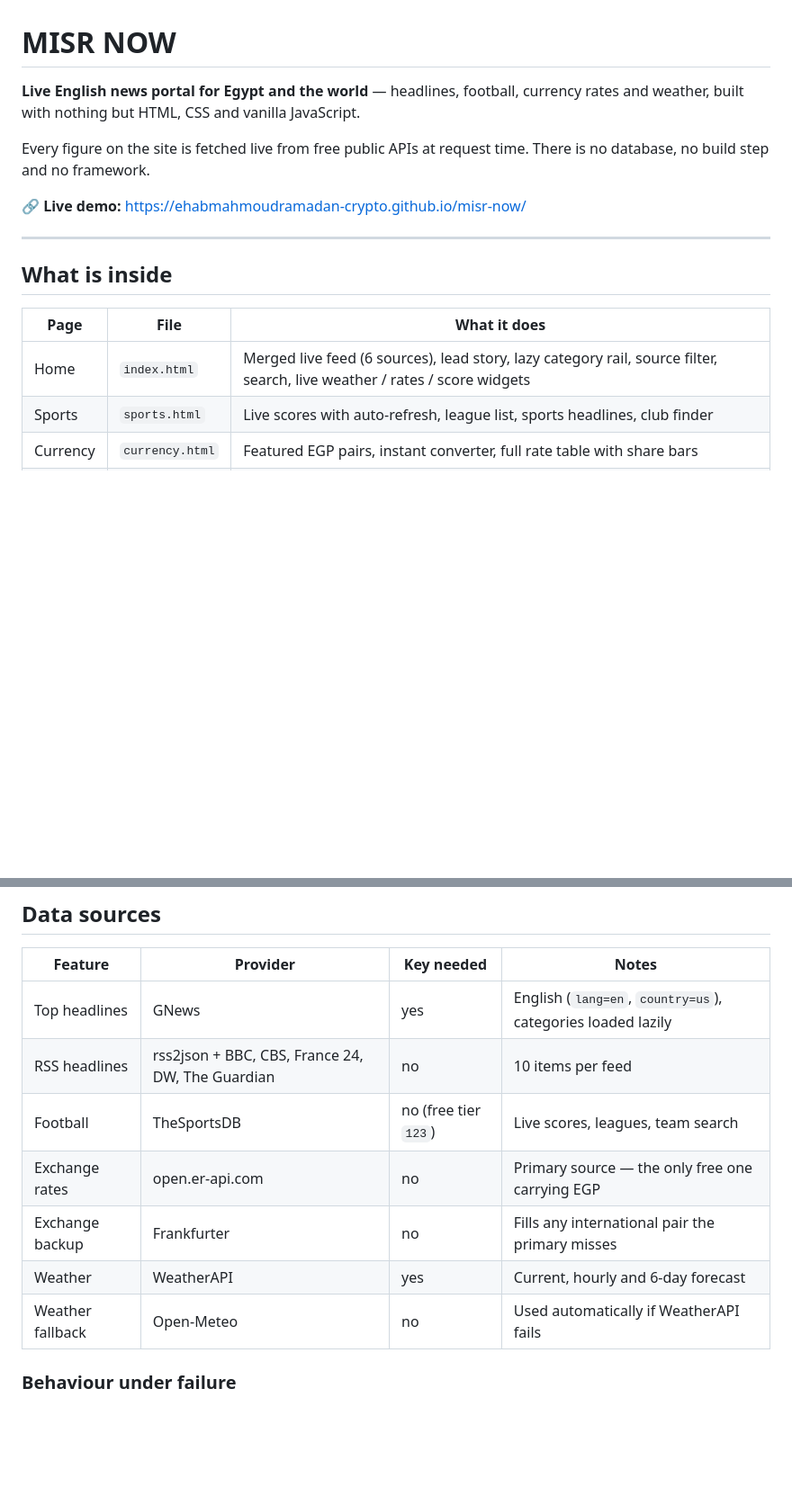
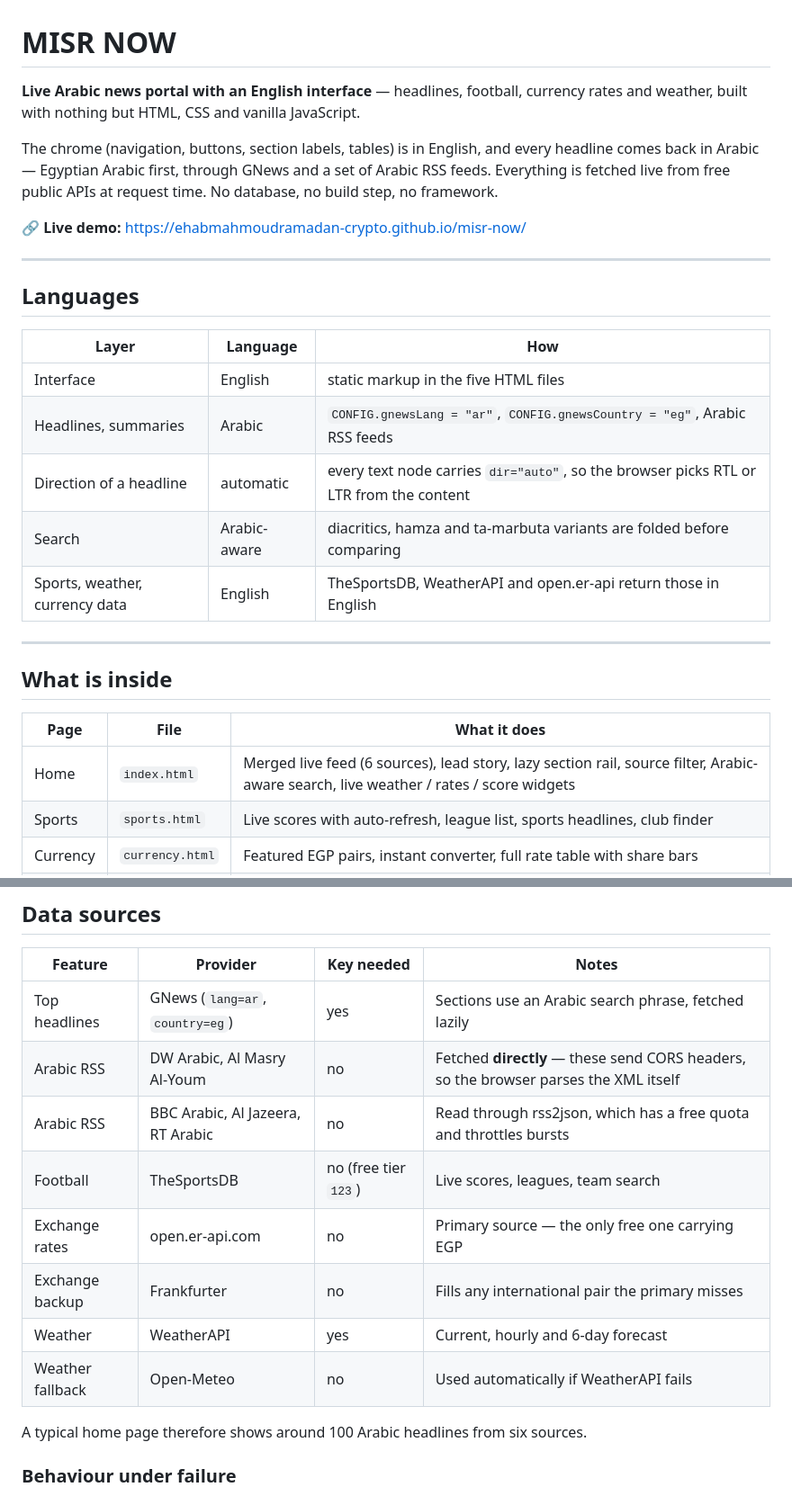
Before and after one commit to ehabmahmoudramadan-crypto/misr-now, a Markdown page: README.md, 2 parts joined by grey strips. Shown at 90% size. Drawn GitHub-style; blank space fills up the shorter version.

Commit message:
docs: document the English interface with the Arabic news layer

```diff
--- a/README.md
+++ b/README.md
@@ -1,10 +1,25 @@
 # MISR NOW
 
-**Live English news portal for Egypt and the world** — headlines, football, currency rates and weather, built with nothing but HTML, CSS and vanilla JavaScript.
+**Live Arabic news portal with an English interface** — headlines, football, currency rates and weather, built with nothing but HTML, CSS and vanilla JavaScript.
 
-Every figure on the site is fetched live from free public APIs at request time. There is no database, no build step and no framework.
+The chrome (navigation, buttons, section labels, tables) is in English, and every
+headline comes back in Arabic — Egyptian Arabic first, through GNews and a set of
+Arabic RSS feeds. Everything is fetched live from free public APIs at request
+time. No database, no build step, no framework.
 
 🔗 **Live demo:** https://ehabmahmoudramadan-crypto.github.io/misr-now/
+
+---
+
+## Languages
+
+| Layer | Language | How |
+| --- | --- | --- |
+| Interface | English | static markup in the five HTML files |
+| Headlines, summaries | Arabic | `CONFIG.gnewsLang = "ar"`, `CONFIG.gnewsCountry = "eg"`, Arabic RSS feeds |
+| Direction of a headline | automatic | every text node carries `dir="auto"`, so the browser picks RTL or LTR from the content |
+| Search | Arabic-aware | diacritics, hamza and ta-marbuta variants are folded before comparing |
+| Sports, weather, currency data | English | TheSportsDB, WeatherAPI and open.er-api return those in English |
 
 ---
 
@@ -12,7 +27,7 @@ Every figure on the site is fetched live from free public APIs at request time.
 
 | Page | File | What it does |
 | --- | --- | --- |
-| Home | `index.html` | Merged live feed (6 sources), lead story, lazy category rail, source filter, search, live weather / rates / score widgets |
+| Home | `index.html` | Merged live feed (6 sources), lead story, lazy section rail, source filter, Arabic-aware search, live weather / rates / score widgets |
 | Sports | `sports.html` | Live scores with auto-refresh, league list, sports headlines, club finder |
 | Currency | `currency.html` | Featured EGP pairs, instant converter, full rate table with share bars |
 | Weather | `weather.html` | Current conditions for 8 Egyptian cities, next 12 hours, 5-day outlook, at-a-glance grid |
@@ -32,13 +47,16 @@ Each page then loads its own small script: `news.js`, `sports.js`, `currency.js`
 
 | Feature | Provider | Key needed | Notes |
 | --- | --- | --- | --- |
-| Top headlines | GNews | yes | English (`lang=en`, `country=us`), categories loaded lazily |
-| RSS headlines | rss2json + BBC, CBS, France 24, DW, The Guardian | no | 10 items per feed |
+| Top headlines | GNews (`lang=ar`, `country=eg`) | yes | Sections use an Arabic search phrase, fetched lazily |
+| Arabic RSS | DW Arabic, Al Masry Al-Youm | no | Fetched **directly** — these send CORS headers, so the browser parses the XML itself |
+| Arabic RSS | BBC Arabic, Al Jazeera, RT Arabic | no | Read through rss2json, which has a free quota and throttles bursts |
 | Football | TheSportsDB | no (free tier `123`) | Live scores, leagues, team search |
 | Exchange rates | open.er-api.com | no | Primary source — the only free one carrying EGP |
 | Exchange backup | Frankfurter | no | Fills any international pair the primary misses |
 | Weather | WeatherAPI | yes | Current, hourly and 6-day forecast |
 | Weather fallback | Open-Meteo | no | Used automatically if WeatherAPI fails |
+
+A typical home page therefore shows around 100 Arabic headlines from six sources.
 
 ### Behaviour under failure
 
```
